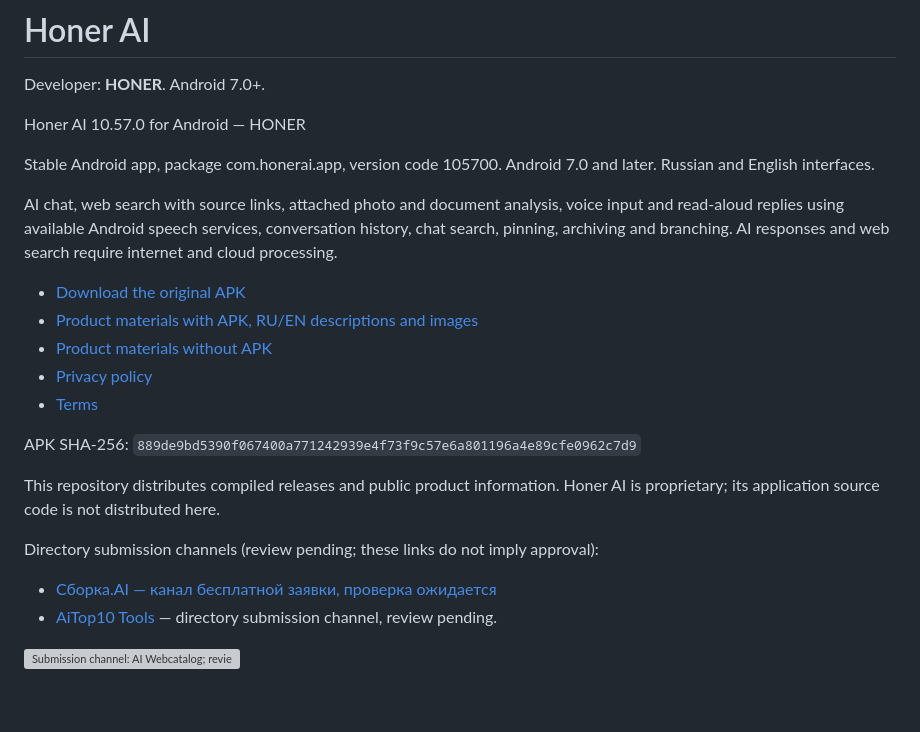
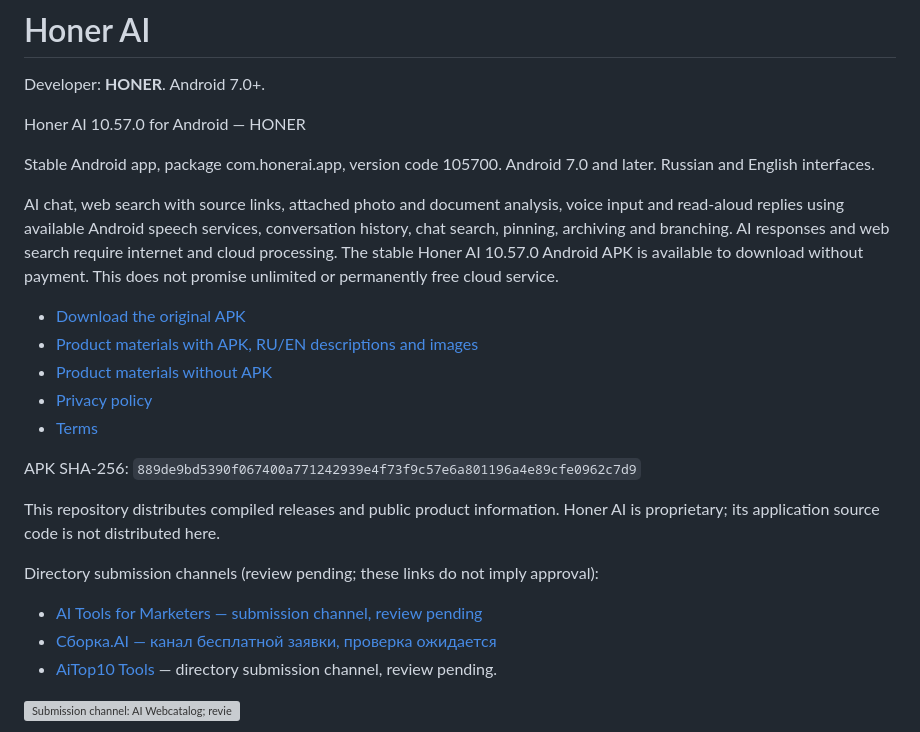
Before and after one commit to XONER4/XONER4.github.io, a Markdown page: README.md, the part around the change. Rendered like a GitHub page; blank space fills up the shorter version; grey boxes are pictures that could not be loaded.

Commit message:
Clarify stable APK download and add pending submission channel

```diff
--- a/README.md
+++ b/README.md
@@ -11,6 +11,8 @@ AI chat, web search with source links, attached photo and document analysis,
 voice input and read-aloud replies using available Android speech services,
 conversation history, chat search, pinning, archiving and branching.
 AI responses and web search require internet and cloud processing.
+The stable Honer AI 10.57.0 Android APK is available to download without payment.
+This does not promise unlimited or permanently free cloud service.
 
 - [Download the original APK](https://github.com/XONER4/honer-ai-downloads/releases/download/android-v10.57.0-105700/honer-ai-10.57.0.apk)
 - [Product materials with APK, RU/EN descriptions and images](https://github.com/XONER4/honer-ai-downloads/releases/download/android-v10.57.0-105700/honer-ai-10.57.0-public-kit-2026-10-05.zip)
@@ -24,6 +26,7 @@ This repository distributes compiled releases and public product information.
 Honer AI is proprietary; its application source code is not distributed here.
 
 Directory submission channels (review pending; these links do not imply approval):
+- [AI Tools for Marketers — submission channel, review pending](https://aitoolsmarketer.com/)
 - [Сборка.AI — канал бесплатной заявки, проверка ожидается](https://sborka.ai/)
 - <a href="https://aitop10.tools/" target="_blank">AiTop10 Tools</a> — directory submission channel, review pending.
 
```
